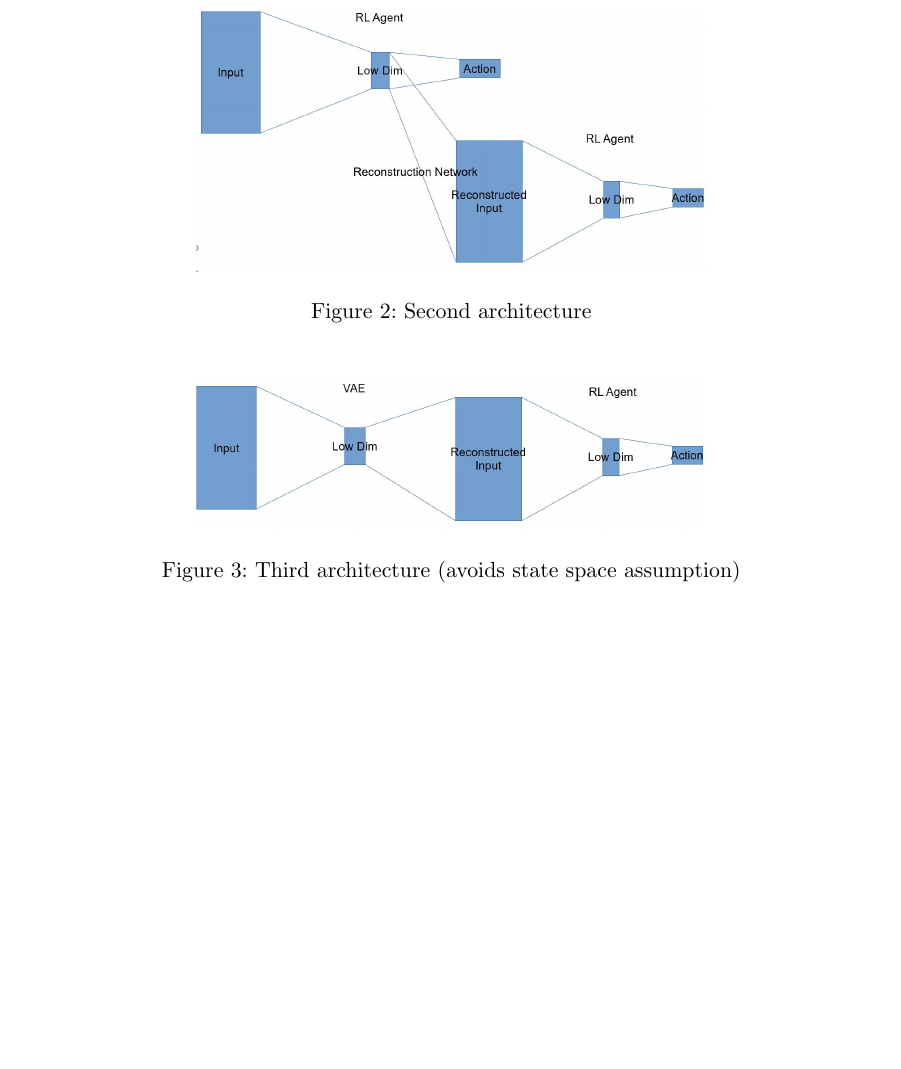
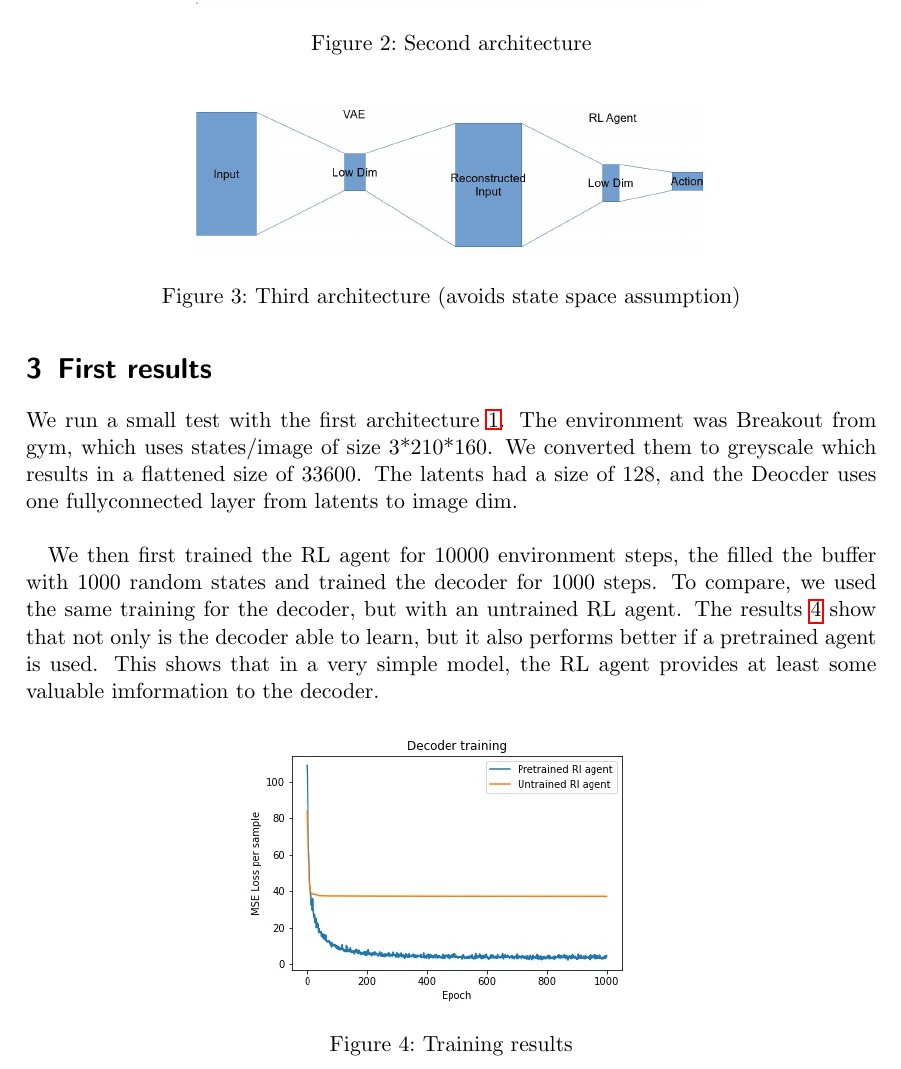
Before and after one commit to jabader97/DataCompression, a LaTeX document (doc/Jun_22_update/Update.tex): part of page 2 of 2, cut so that both start at the same text, the shorter picture padded with empty space. Compiled offline with pdfLaTeX.

Commit message:
Added training results to report

```diff
--- a/doc/Jun_22_update/Update.tex
+++ b/doc/Jun_22_update/Update.tex
@@ -58,4 +58,26 @@ We implemented the most basic version of Architecture 1 for Breakout. This inclu
     \caption{Third architecture (avoids state space assumption)}
     \label{fig:arch3}
 \end{figure}
+
+\section{First results}
+  We run a small test with the first architecture \ref{fig:arch1}. The
+  environment was Breakout from gym, which uses states/image of size 3*210*160.
+  We converted them to greyscale which results in a flattened size of 33600. The
+  latents had a size of 128, and the Deocder uses one fullyconnected layer from
+  latents to image dim.\\
+
+  We then first trained the RL agent for 10000 environment steps, the filled the
+  buffer with 1000 random states and trained the decoder for 1000 steps. To
+  compare, we used the same training for the decoder, but with an untrained RL
+  agent. The results \ref{fig:train_results} show that not only is the decoder able to learn, but it
+  also performs better if a pretrained agent is used. This shows that in a very
+  simple model, the RL agent provides at least some valuable imformation to the
+  decoder.
+
+  \begin{figure}[H]
+    \centering
+    \includegraphics[width=0.5\textwidth]{training_results.jpg}
+    \caption{Training results}
+    \label{fig:train_results}
+\end{figure}
 \end{document}
```
Also changed, not shown: doc/Jun_22_update/training_results.jpg (added), 1 other file.
